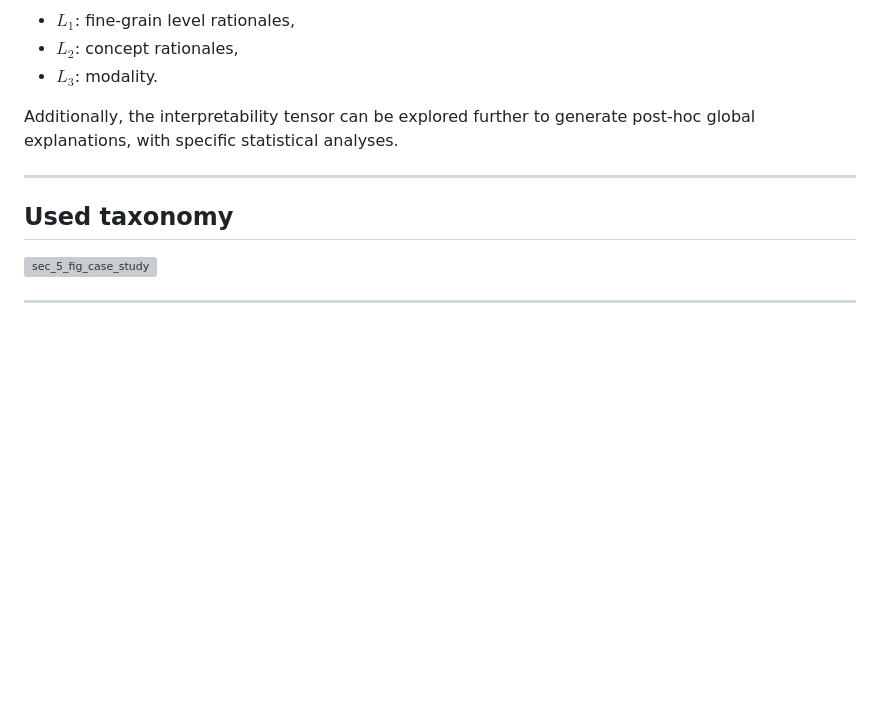
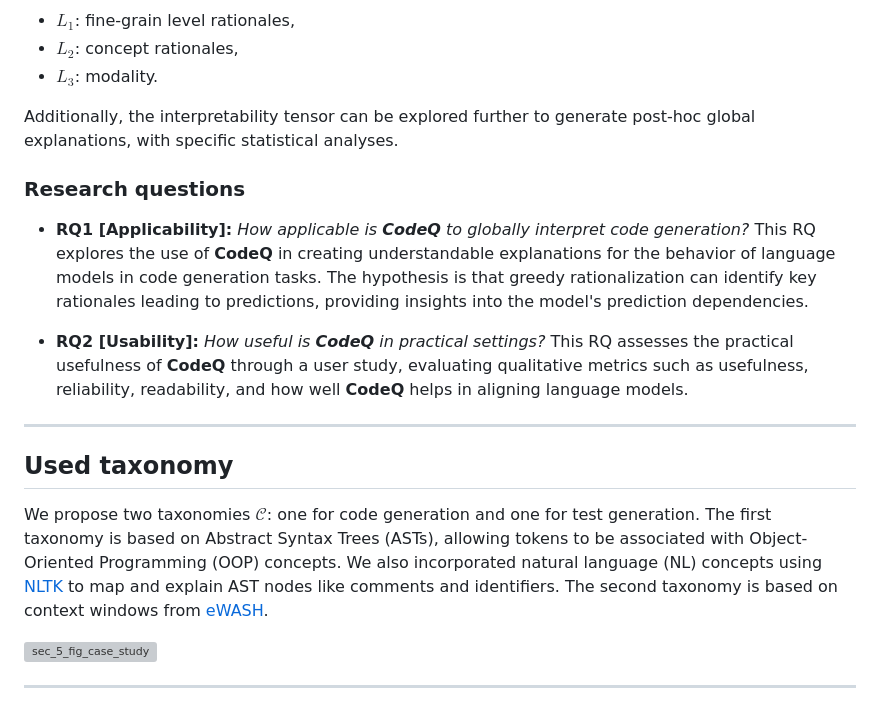
Before and after one commit to WM-SEMERU/code-rationales, a Markdown page: README.md, the part around one of its changes. GitHub-like rendering; blank space fills up the shorter version; grey boxes are pictures that could not be loaded.

```diff
--- a/README.md
+++ b/README.md
@@ -58,10 +58,20 @@ This folder contains the dataset analysis  with the exploratory analysis for bot
 
 Additionally, the interpretability tensor can be explored further to generate post-hoc global explanations, with specific statistical analyses.
 
+### Research questions
+
+* **RQ1 [Applicability]:** *How applicable is **CodeQ** to globally interpret code generation?* This RQ explores the use of **CodeQ** in creating understandable explanations for the behavior of language models in code generation tasks. The hypothesis is that greedy rationalization can identify key rationales leading to predictions, providing insights into the model's prediction dependencies.
+
+* **RQ2 [Usability]:** *How useful is **CodeQ** in practical settings?* This RQ assesses the practical usefulness of **CodeQ** through a user study, evaluating qualitative metrics such as usefulness, reliability, readability, and how well **CodeQ** helps in aligning language models.
+
+
 ---------
 
 
 ## Used taxonomy
+
+We propose two taxonomies $\mathcal{C}$: one for code generation and one for test generation. The first taxonomy is based on Abstract Syntax Trees (ASTs), allowing tokens to be associated with Object-Oriented Programming (OOP) concepts. We also incorporated natural language (NL) concepts using [NLTK](https://www.nltk.org) to map and explain AST nodes like comments and identifiers. The second taxonomy is based on context windows from [eWASH](https://github.com/microsoft/methods2test).
+
 ![sec_5_fig_case_study](https://github.com/user-attachments/assets/7ef7c5c0-ecf2-4991-9088-93a39f0a68b3)
 
 
```
Also changed, not shown: other parts of README.md (+1 -1 lines).
